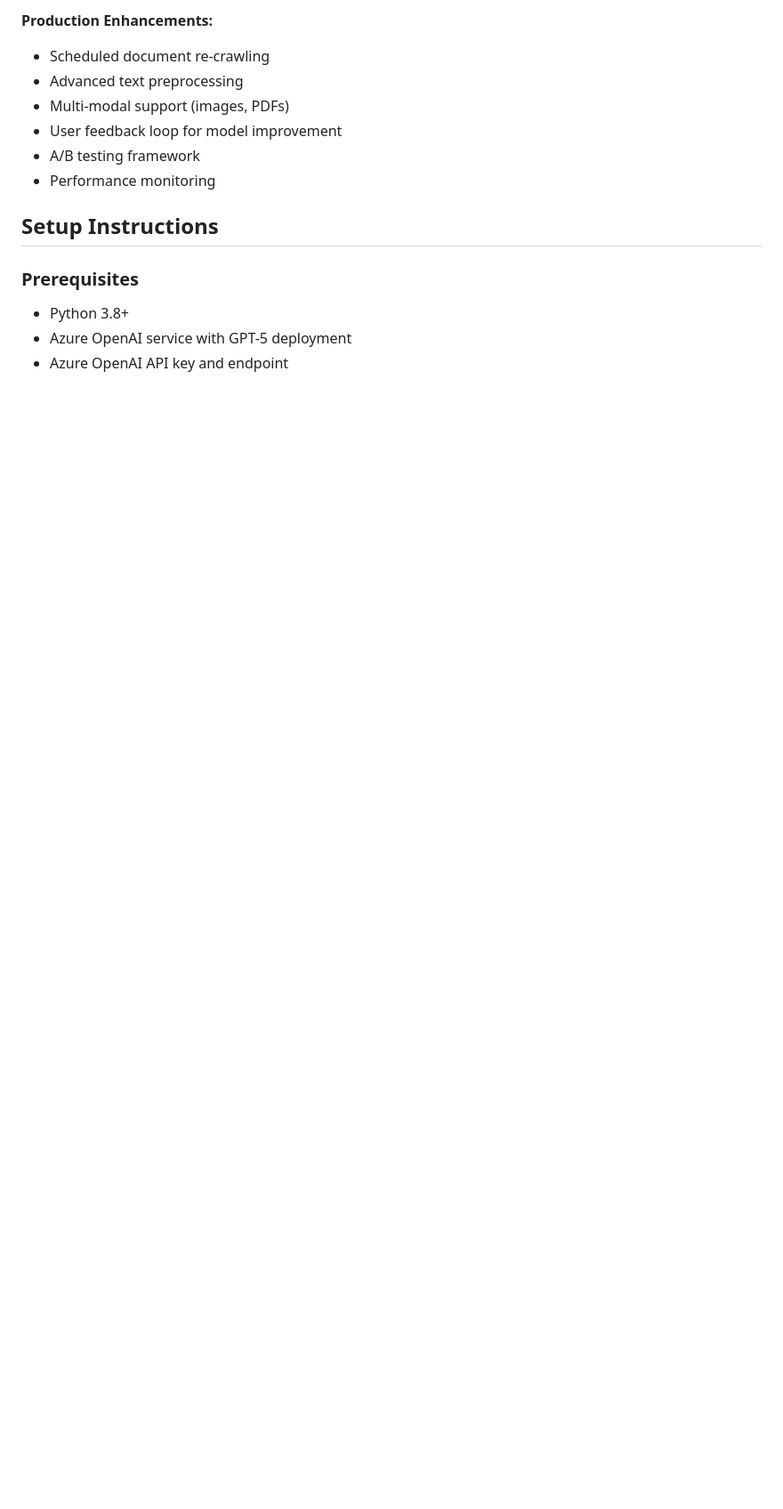
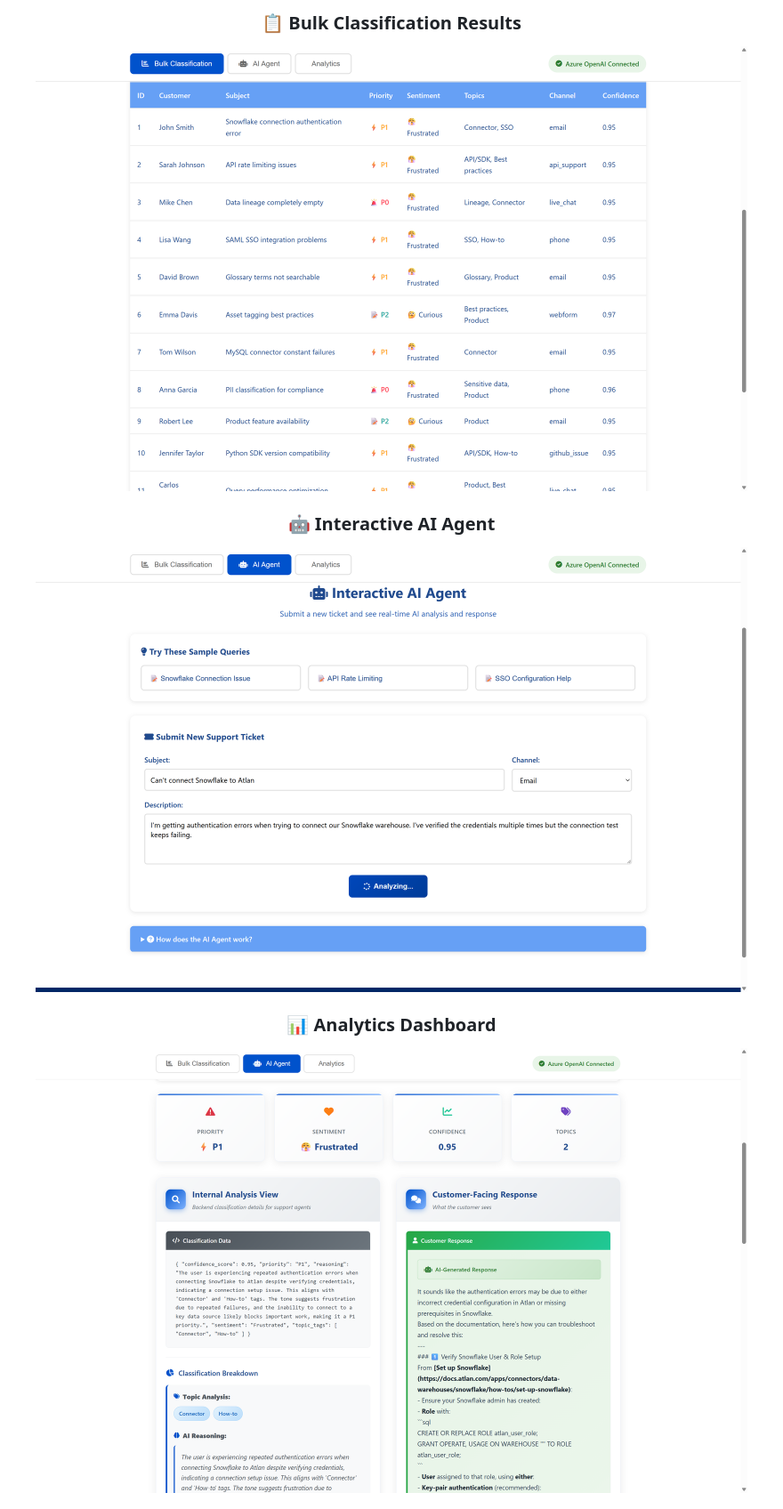
Before and after one commit to iamritikpal/atlan-customer-support-copilot, a Markdown page: README.md, the part around the change printed below. Shown: that part at 89% size. GitHub-like rendering; pictures changed too: static/images/ss/s2.png (added), static/images/ss/s3.png (added), static/images/ss/s4.png (added); blank space fills up the shorter version.

```diff
--- a/README.md
+++ b/README.md
@@ -87,16 +127,10 @@ This copilot addresses these challenges by:
 
-**Production Enhancements:**
-- Scheduled document re-crawling
-- Advanced text preprocessing
-- Multi-modal support (images, PDFs)
-- User feedback loop for model improvement
-- A/B testing framework
-- Performance monitoring
+### 📋 Bulk Classification Results
+<img src="static/images/ss/s2.png" alt="Bulk Classification" width="800" style="border-radius: 8px; box-shadow: 0 4px 8px rgba(0,0,0,0.1);">
 
-## Setup Instructions
+### 🤖 Interactive AI Agent
+<img src="static/images/ss/s3.png" alt="AI Agent Interface" width="800" style="border-radius: 8px; box-shadow: 0 4px 8px rgba(0,0,0,0.1);">
 
-### Prerequisites
-- Python 3.8+
-- Azure OpenAI service with GPT-5 deployment
-- Azure OpenAI API key and endpoint
+### 📊 Analytics Dashboard
+<img src="static/images/ss/s4.png" alt="Analytics Dashboard" width="800" style="border-radius: 8px; box-shadow: 0 4px 8px rgba(0,0,0,0.1);">
 
```
Also changed, not shown: other parts of README.md (+229 -133 lines), static/images/ss/s1.png (added), static/images/ss/s5.png (added), static/images/ss/s6.png (added).
